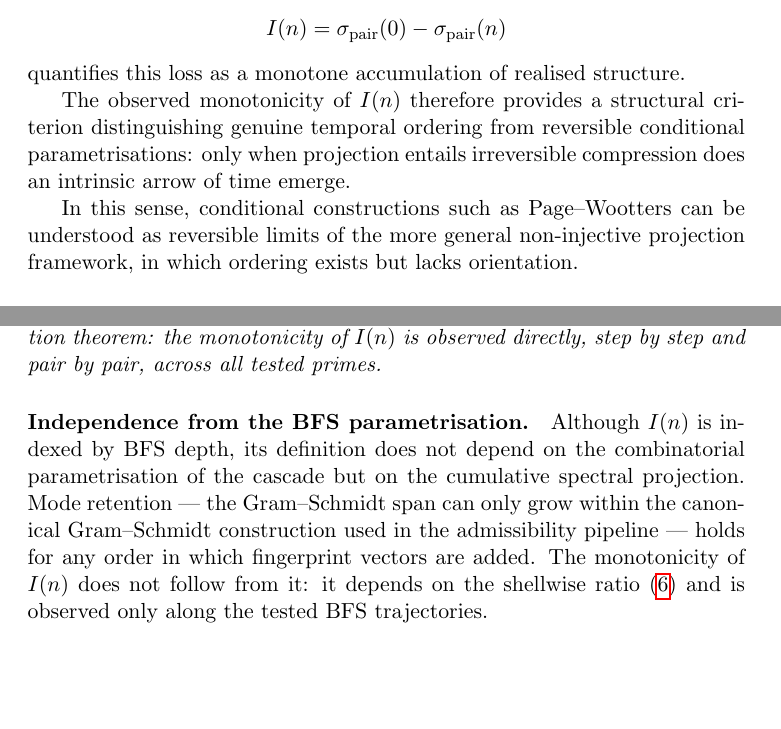
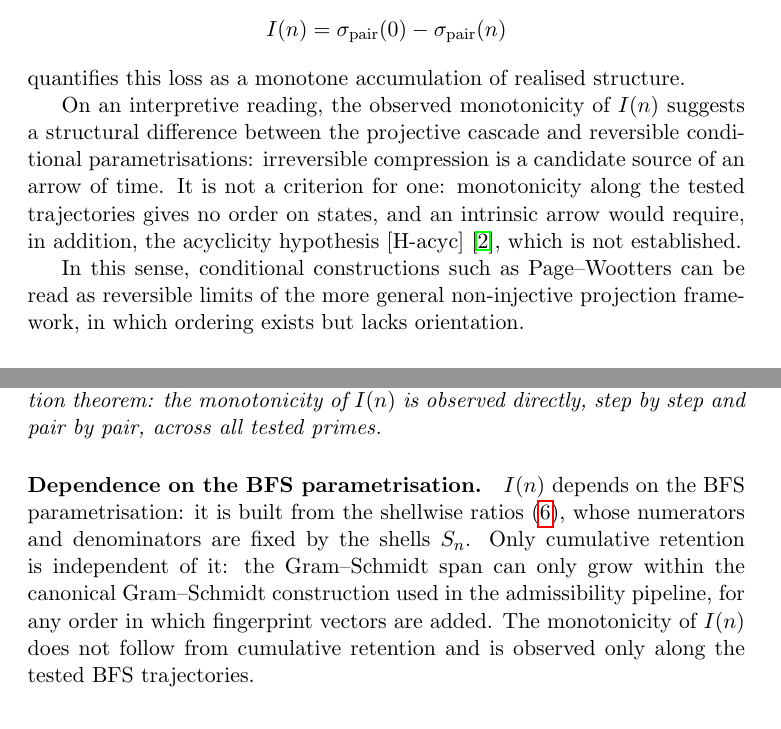
Before and after one commit to Cosmochrony/temporal-ordering, a LaTeX paper (tex/projective_temporal_ordering.tex): two parts of pages 4 and 5 of 15, joined at a grey line, cut so that both start at the same text, the shorter picture padded with empty space. Compiled offline with pdfLaTeX.

Commit message:
Review hold: tolerance bound, conditional arrow reading, BFS dependence of I
- Proposition prop:order states the verified bound I(n+1)-I(n) >= -1e-6 I_max;
  the exact inequality is reserved for Conjecture one-way activation.
- Page-Wootters comparison: monotonicity is an interpretive candidate source of
  an arrow, not a criterion; an intrinsic arrow also requires [H-acyc].
- I(n) depends on the BFS shells through the shellwise ratios; only cumulative
  retention of the span is independent of the parametrisation.
- 'irreversibility at the level of the span' replaced by 'cumulative retention'
  in the paper and README.

```diff
--- a/tex/projective_temporal_ordering.tex
+++ b/tex/projective_temporal_ordering.tex
@@ -185,13 +185,16 @@ Numerical Evidence from the Spectral Admissibility Cascade}
   \]
   quantifies this loss as a monotone accumulation of realised structure.
 
-  The observed monotonicity of $I(n)$ therefore provides a structural
-  criterion distinguishing genuine temporal ordering from reversible
-  conditional parametrisations: only when projection entails irreversible
-  compression does an intrinsic arrow of time emerge.
+  On an interpretive reading, the observed monotonicity of $I(n)$ suggests a
+  structural difference between the projective cascade and reversible
+  conditional parametrisations: irreversible compression is a candidate source
+  of an arrow of time.
+  It is not a criterion for one: monotonicity along the tested trajectories
+  gives no order on states, and an intrinsic arrow would require, in addition,
+  the acyclicity hypothesis [H-acyc]~\cite{Beau2026m}, which is not established.
 
   In this sense, conditional constructions such as Page--Wootters can be
-  understood as reversible limits of the more general non-injective projection
+  read as reversible limits of the more general non-injective projection
   framework, in which ordering exists but lacks orientation.
 
   \paragraph{Relation to conditional quantum models.}
@@ -246,16 +249,15 @@ The \emph{cumulative projected capacity} at depth~$n$ is
     directly, step by step and pair by pair, across all tested primes.
   \end{remark}
 
-  \paragraph{Independence from the BFS parametrisation.}
-    Although $I(n)$ is indexed by BFS depth, its definition does not depend
-    on the combinatorial parametrisation of the cascade but on the
-    cumulative spectral projection.
-    Mode retention --- the Gram--Schmidt span can only grow within the canonical
-    Gram--Schmidt construction used in the admissibility pipeline --- holds
-    for any order in which fingerprint vectors are added.
-    The monotonicity of $I(n)$ does not follow from it: it depends on the
-    shellwise ratio~\eqref{eq:ratio} and is observed only along the tested
-    BFS trajectories.
+  \paragraph{Dependence on the BFS parametrisation.}
+    $I(n)$ depends on the BFS parametrisation: it is built from the shellwise
+    ratios~\eqref{eq:ratio}, whose numerators and denominators are fixed by the
+    shells~$S_n$.
+    Only cumulative retention is independent of it: the Gram--Schmidt span can
+    only grow within the canonical Gram--Schmidt construction used in the
+    admissibility pipeline, for any order in which fingerprint vectors are added.
+    The monotonicity of $I(n)$ does not follow from cumulative retention and is
+    observed only along the tested BFS trajectories.
 
   \section{Temporal Ordering as a Projective Relation}
 
```
Also changed, not shown: README.md, tex/projective_temporal_ordering.tex (24 more changed lines).
